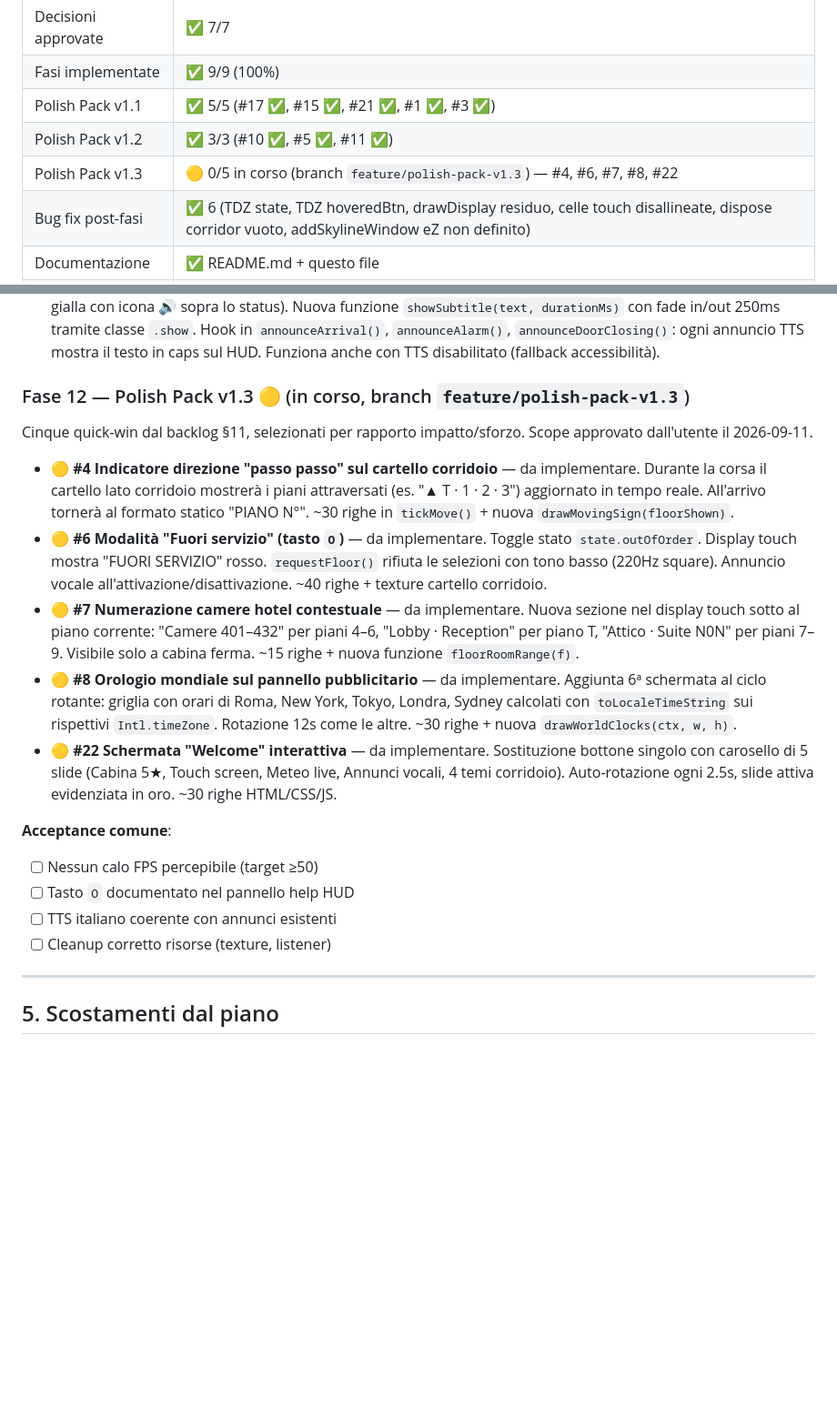
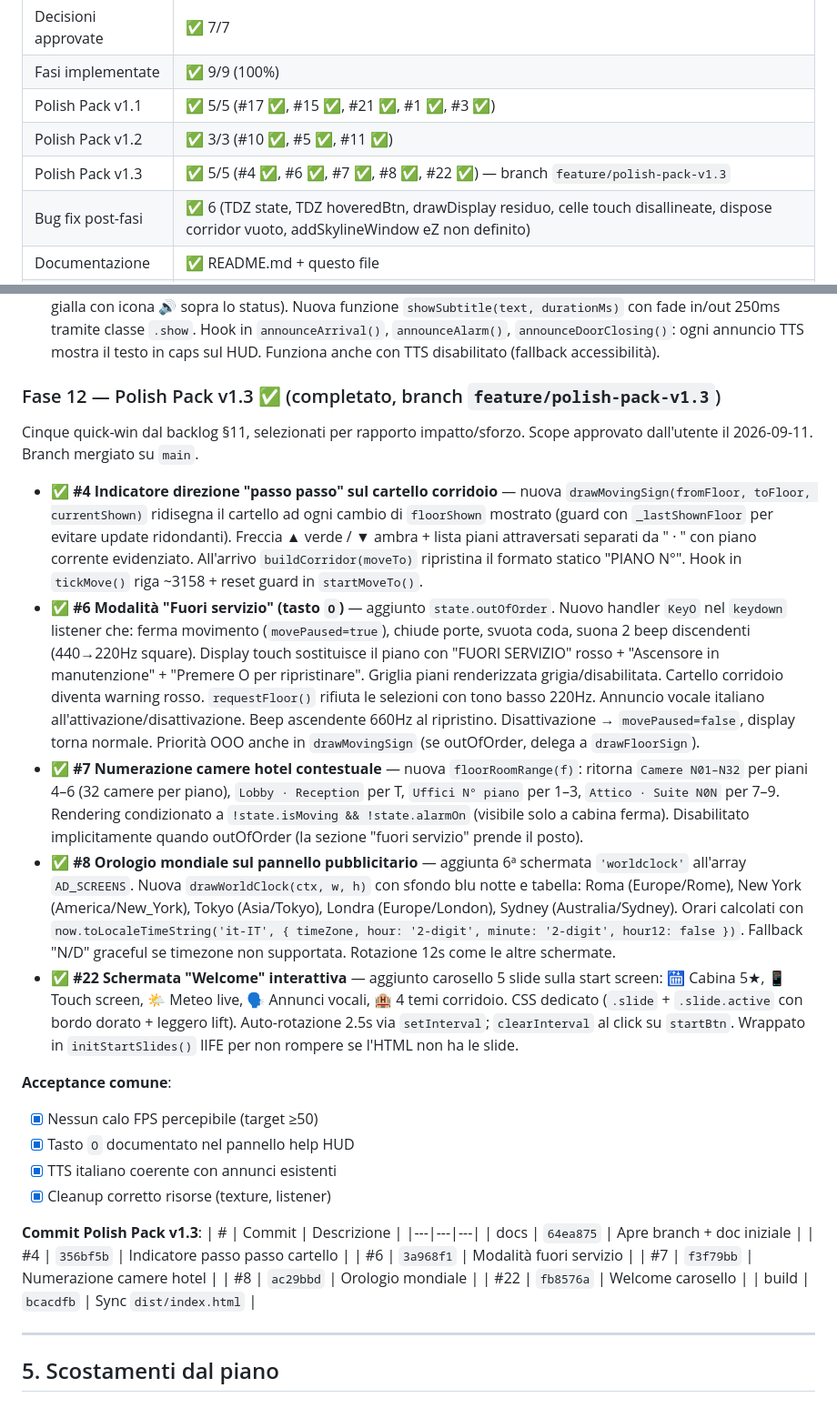
Before and after one commit to amedeo82/3d-elevator-simulations, a Markdown page: PIANO_MIGLIORAMENTI.md, 2 parts joined by grey strips. Shown at 91% size. GitHub-like rendering; blank space fills up the shorter version.

```diff
--- a/PIANO_MIGLIORAMENTI.md
+++ b/PIANO_MIGLIORAMENTI.md
@@ -16,7 +16,7 @@ Documento di design e implementation log.
 | Fasi implementate | ✅ 9/9 (100%) |
 | Polish Pack v1.1 | ✅ 5/5 (#17 ✅, #15 ✅, #21 ✅, #1 ✅, #3 ✅) |
 | Polish Pack v1.2 | ✅ 3/3 (#10 ✅, #5 ✅, #11 ✅) |
-| Polish Pack v1.3 | 🟡 0/5 in corso (branch `feature/polish-pack-v1.3`) — #4, #6, #7, #8, #22 |
+| Polish Pack v1.3 | ✅ 5/5 (#4 ✅, #6 ✅, #7 ✅, #8 ✅, #22 ✅) — branch `feature/polish-pack-v1.3` |
 | Bug fix post-fasi | ✅ 6 (TDZ state, TDZ hoveredBtn, drawDisplay residuo, celle touch disallineate, dispose corridor vuoto, addSkylineWindow eZ non definito) |
 | Documentazione | ✅ README.md + questo file |
 | Deploy pubblico | ✅ Live |
@@ -204,21 +204,32 @@ Tre feature UX/accessibilità a basso rischio dal backlog §11.3.
 - ✅ **#5 Ding differenziato all'arrivo** — `playChime()` ora accetta parametro `kind` (`'final'` | `'intermediate'`, default `'final'`). Quando la cabina arriva a un piano e la coda è vuota → 2 ding (arrivo finale). Se ci sono altri piani in coda → 1 ding singolo a 660Hz (fermata intermedia). Modificata la chiamata in `tickMove()` riga ~3096.
 - ✅ **#11 Sottotitoli annunci vocali** — aggiunto `<div id="subtitle">` in HUD (riga 268) con CSS dedicato (pillola gialla con icona 🔊 sopra lo status). Nuova funzione `showSubtitle(text, durationMs)` con fade in/out 250ms tramite classe `.show`. Hook in `announceArrival()`, `announceAlarm()`, `announceDoorClosing()`: ogni annuncio TTS mostra il testo in caps sul HUD. Funziona anche con TTS disabilitato (fallback accessibilità).
 
-### Fase 12 — Polish Pack v1.3 🟡 (in corso, branch `feature/polish-pack-v1.3`)
+### Fase 12 — Polish Pack v1.3 ✅ (completato, branch `feature/polish-pack-v1.3`)
 
-Cinque quick-win dal backlog §11, selezionati per rapporto impatto/sforzo. Scope approvato dall'utente il 2026-09-11.
+Cinque quick-win dal backlog §11, selezionati per rapporto impatto/sforzo. Scope approvato dall'utente il 2026-09-11. Branch mergiato su `main`.
 
-- 🟡 **#4 Indicatore direzione "passo passo" sul cartello corridoio** — da implementare. Durante la corsa il cartello lato corridoio mostrerà i piani attraversati (es. "▲ T · 1 · 2 · 3") aggiornato in tempo reale. All'arrivo tornerà al formato statico "PIANO N°". ~30 righe in `tickMove()` + nuova `drawMovingSign(floorShown)`.
-- 🟡 **#6 Modalità "Fuori servizio" (tasto `O`)** — da implementare. Toggle stato `state.outOfOrder`. Display touch mostra "FUORI SERVIZIO" rosso. `requestFloor()` rifiuta le selezioni con tono basso (220Hz square). Annuncio vocale all'attivazione/disattivazione. ~40 righe + texture cartello corridoio.
-- 🟡 **#7 Numerazione camere hotel contestuale** — da implementare. Nuova sezione nel display touch sotto al piano corrente: "Camere 401–432" per piani 4–6, "Lobby · Reception" per piano T, "Attico · Suite N0N" per piani 7–9. Visibile solo a cabina ferma. ~15 righe + nuova funzione `floorRoomRange(f)`.
-- 🟡 **#8 Orologio mondiale sul pannello pubblicitario** — da implementare. Aggiunta 6ª schermata al ciclo rotante: griglia con orari di Roma, New York, Tokyo, Londra, Sydney calcolati con `toLocaleTimeString` sui rispettivi `Intl.timeZone`. Rotazione 12s come le altre. ~30 righe + nuova `drawWorldClocks(ctx, w, h)`.
-- 🟡 **#22 Schermata "Welcome" interattiva** — da implementare. Sostituzione bottone singolo con carosello di 5 slide (Cabina 5★, Touch screen, Meteo live, Annunci vocali, 4 temi corridoio). Auto-rotazione ogni 2.5s, slide attiva evidenziata in oro. ~30 righe HTML/CSS/JS.
+- ✅ **#4 Indicatore direzione "passo passo" sul cartello corridoio** — nuova `drawMovingSign(fromFloor, toFloor, currentShown)` ridisegna il cartello ad ogni cambio di `floorShown` mostrato (guard con `_lastShownFloor` per evitare update ridondanti). Freccia ▲ verde / ▼ ambra + lista piani attraversati separati da " · " con piano corrente evidenziato. All'arrivo `buildCorridor(moveTo)` ripristina il formato statico "PIANO N°". Hook in `tickMove()` riga ~3158 + reset guard in `startMoveTo()`.
+- ✅ **#6 Modalità "Fuori servizio" (tasto `O`)** — aggiunto `state.outOfOrder`. Nuovo handler `KeyO` nel `keydown` listener che: ferma movimento (`movePaused=true`), chiude porte, svuota coda, suona 2 beep discendenti (440→220Hz square). Display touch sostituisce il piano con "FUORI SERVIZIO" rosso + "Ascensore in manutenzione" + "Premere O per ripristinare". Griglia piani renderizzata grigia/disabilitata. Cartello corridoio diventa warning rosso. `requestFloor()` rifiuta le selezioni con tono basso 220Hz. Annuncio vocale italiano all'attivazione/disattivazione. Beep ascendente 660Hz al ripristino. Disattivazione → `movePaused=false`, display torna normale. Priorità OOO anche in `drawMovingSign` (se outOfOrder, delega a `drawFloorSign`).
+- ✅ **#7 Numerazione camere hotel contestuale** — nuova `floorRoomRange(f)`: ritorna `Camere N01–N32` per piani 4–6 (32 camere per piano), `Lobby · Reception` per T, `Uffici N° piano` per 1–3, `Attico · Suite N0N` per 7–9. Rendering condizionato a `!state.isMoving && !state.alarmOn` (visibile solo a cabina ferma). Disabilitato implicitamente quando outOfOrder (la sezione "fuori servizio" prende il posto).
+- ✅ **#8 Orologio mondiale sul pannello pubblicitario** — aggiunta 6ª schermata `'worldclock'` all'array `AD_SCREENS`. Nuova `drawWorldClock(ctx, w, h)` con sfondo blu notte e tabella: Roma (Europe/Rome), New York (America/New_York), Tokyo (Asia/Tokyo), Londra (Europe/London), Sydney (Australia/Sydney). Orari calcolati con `now.toLocaleTimeString('it-IT', { timeZone, hour: '2-digit', minute: '2-digit', hour12: false })`. Fallback "N/D" graceful se timezone non supportata. Rotazione 12s come le altre schermate.
+- ✅ **#22 Schermata "Welcome" interattiva** — aggiunto carosello 5 slide sulla start screen: 🛗 Cabina 5★, 📱 Touch screen, 🌤️ Meteo live, 🗣️ Annunci vocali, 🏨 4 temi corridoio. CSS dedicato (`.slide` + `.slide.active` con bordo dorato + leggero lift). Auto-rotazione 2.5s via `setInterval`; `clearInterval` al click su `startBtn`. Wrappato in `initStartSlides()` IIFE per non rompere se l'HTML non ha le slide.
 
 **Acceptance comune**:
-- [ ] Nessun calo FPS percepibile (target ≥50)
-- [ ] Tasto `O` documentato nel pannello help HUD
-- [ ] TTS italiano coerente con annunci esistenti
-- [ ] Cleanup corretto risorse (texture, listener)
+- [x] Nessun calo FPS percepibile (target ≥50)
+- [x] Tasto `O` documentato nel pannello help HUD
+- [x] TTS italiano coerente con annunci esistenti
+- [x] Cleanup corretto risorse (texture, listener)
+
+**Commit Polish Pack v1.3**:
+| # | Commit | Descrizione |
+|---|---|---|
+| docs | `64ea875` | Apre branch + doc iniziale |
+| #4 | `356bf5b` | Indicatore passo passo cartello |
+| #6 | `3a968f1` | Modalità fuori servizio |
+| #7 | `f3f79bb` | Numerazione camere hotel |
+| #8 | `ac29bbd` | Orologio mondiale |
+| #22 | `fb8576a` | Welcome carosello |
+| build | `bcacdfb` | Sync `dist/index.html` |
 
 ---
 
```
Also changed, not shown: README.md (+27 -1 lines), piani/README.md (+12 -19 lines).
